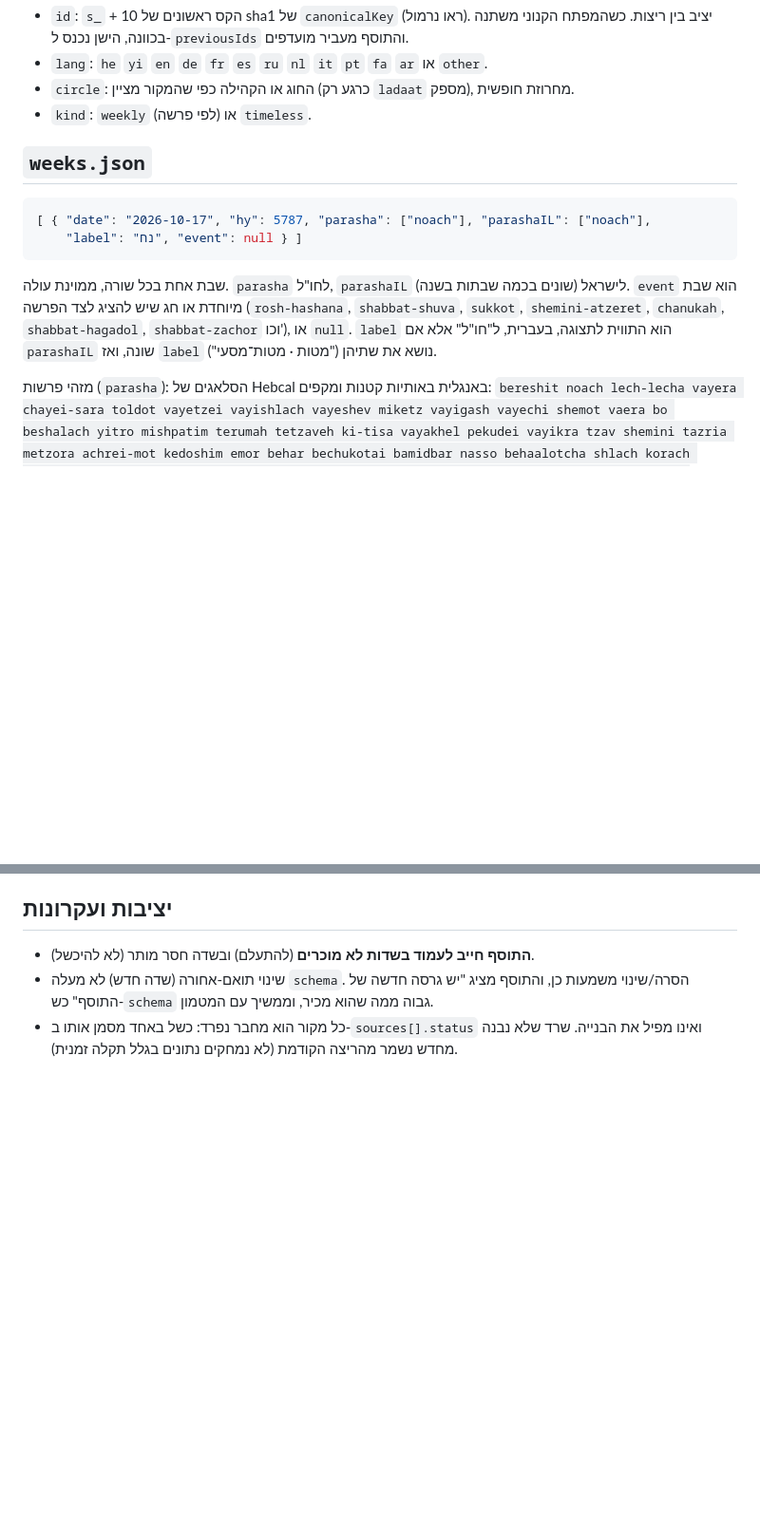
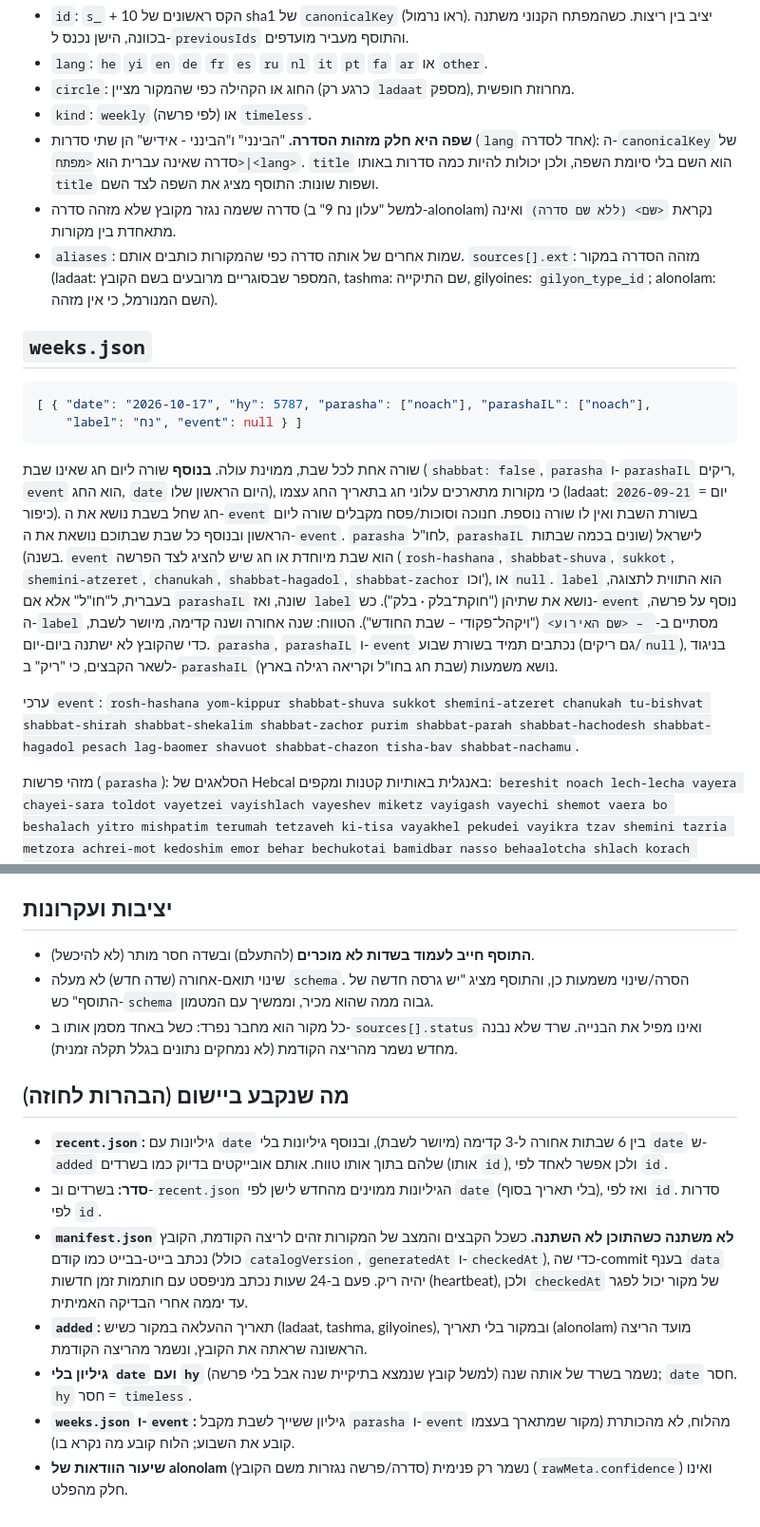
Before and after one commit to mmichaelush/otzaria-alonim-plugin, a Markdown page: docs/CATALOG_FORMAT.md, 2 parts joined by grey strips. Shown at 95% size. GitHub-like rendering; blank space fills up the shorter version.

Commit message:
docs: catalog format clarifications from the implementation

````diff
--- a/docs/CATALOG_FORMAT.md
+++ b/docs/CATALOG_FORMAT.md
@@ -88,6 +88,9 @@
 - `lang`: `he` `yi` `en` `de` `fr` `es` `ru` `nl` `it` `pt` `fa` `ar` או `other`.
 - `circle`: החוג או הקהילה כפי שהמקור מציין (כרגע רק `ladaat` מספק), מחרוזת חופשית.
 - `kind`: `weekly` (לפי פרשה) או `timeless`.
+- **שפה היא חלק מזהות הסדרה.** "הבינני" ו"הבינני - אידיש" הן שתי סדרות (`lang` אחד לסדרה): ה-`canonicalKey` של סדרה שאינה עברית הוא `<מפתח>|<lang>`. `title` הוא השם בלי סיומת השפה, ולכן יכולות להיות כמה סדרות באותו `title` ושפות שונות: התוסף מציג את השפה לצד השם.
+- סדרה ששמה נגזר מקובץ שלא מזהה סדרה (למשל "עלון נח 9" ב-alonolam) נקראת `<שם> (ללא שם סדרה)` ואינה מתאחדת בין מקורות.
+- `aliases`: שמות אחרים של אותה סדרה כפי שהמקורות כותבים אותם. `sources[].ext`: מזהה הסדרה במקור (ladaat: המספר שבסוגריים מרובעים בשם הקובץ, tashma: שם התיקייה, gilyoines: `gilyon_type_id`; alonolam: השם המנורמל, כי אין מזהה).
 
 ## `weeks.json`
 
@@ -96,11 +99,13 @@
     "label": "נח", "event": null } ]
 ```
 
-שבת אחת בכל שורה, ממוינת עולה. `parasha` לחו"ל, `parashaIL` לישראל (שונים בכמה
+שורה אחת לכל שבת, ממוינת עולה. **בנוסף** שורה ליום חג שאינו שבת (`shabbat: false`, `parasha` ו-`parashaIL` ריקים, `event` הוא החג, `date` היום הראשון שלו), כי מקורות מתארכים עלוני חג בתאריך החג עצמו (ladaat: `2026-09-21` = יום כיפור). חג שחל בשבת נושא את ה-`event` בשורת השבת ואין לו שורה נוספת. חנוכה וסוכות/פסח מקבלים שורה ליום הראשון ובנוסף כל שבת שבתוכם נושאת את ה-`event`. `parasha` לחו"ל, `parashaIL` לישראל (שונים בכמה
 שבתות בשנה). `event` הוא שבת מיוחדת או חג שיש להציג לצד הפרשה (`rosh-hashana`,
 `shabbat-shuva`, `sukkot`, `shemini-atzeret`, `chanukah`, `shabbat-hagadol`,
 `shabbat-zachor` וכו'), או `null`. `label` הוא התווית לתצוגה, בעברית, ל"חו"ל" אלא אם
-`parashaIL` שונה, ואז `label` נושא את שתיהן ("מטות · מטות־מסעי").
+`parashaIL` שונה, ואז `label` נושא את שתיהן ("חוקת־בלק · בלק"). כש-`event` נוסף על פרשה, ה-`label` מסתיים ב-` – <שם האירוע>` ("ויקהל־פקודי – שבת החודש"). הטווח: שנה אחורה ושנה קדימה, מיושר לשבת, כדי שהקובץ לא ישתנה ביום-יום. `parasha`, `parashaIL` ו-`event` נכתבים תמיד בשורת שבוע (גם ריקים/`null`), בניגוד לשאר הקבצים, כי "ריק" ב-`parashaIL` נושא משמעות (שבת חג בחו"ל וקריאה רגילה בארץ).
+
+ערכי `event`: `rosh-hashana yom-kippur shabbat-shuva sukkot shemini-atzeret chanukah tu-bishvat shabbat-shirah shabbat-shekalim shabbat-zachor purim shabbat-parah shabbat-hachodesh shabbat-hagadol pesach lag-baomer shavuot shabbat-chazon tisha-bav shabbat-nachamu`.
 
 מזהי פרשות (`parasha`): הסלאגים של Hebcal באנגלית באותיות קטנות ומקפים:
 `bereshit noach lech-lecha vayera chayei-sara toldot vayetzei vayishlach vayeshev
@@ -177,3 +184,13 @@ haazinu vezot-haberakhah`. בשבת משולבת זה מערך של שתיים.
   "יש גרסה חדשה של התוסף" כש-`schema` גבוה ממה שהוא מכיר, וממשיך עם המטמון.
 - כל מקור הוא מחבר נפרד: כשל באחד מסמן אותו ב-`sources[].status` ואינו מפיל את הבנייה.
   שרד שלא נבנה מחדש נשמר מהריצה הקודמת (לא נמחקים נתונים בגלל תקלה זמנית).
+
+## מה שנקבע ביישום (הבהרות לחוזה)
+
+- **`recent.json`:** גיליונות עם `date` בין 6 שבתות אחורה ל-3 קדימה (מיושר לשבת), ובנוסף גיליונות בלי `date` ש-`added` שלהם בתוך אותו טווח. אותם אובייקטים בדיוק כמו בשרדים (אותו `id`), ולכן אפשר לאחד לפי `id`.
+- **סדר:** בשרדים וב-`recent.json` הגיליונות ממוינים מהחדש לישן לפי `date` (בלי תאריך בסוף), ואז לפי `id`. סדרות לפי `id`.
+- **`manifest.json` לא משתנה כשהתוכן לא השתנה.** כשכל הקבצים והמצב של המקורות זהים לריצה הקודמת, הקובץ נכתב בייט-בבייט כמו קודם (כולל `catalogVersion`, `generatedAt` ו-`checkedAt`), כדי שה-commit בענף `data` יהיה ריק. פעם ב-24 שעות נכתב מניפסט עם חותמות זמן חדשות (heartbeat), ולכן `checkedAt` של מקור יכול לפגר עד יממה אחרי הבדיקה האמיתית.
+- **`added`:** תאריך ההעלאה במקור כשיש (ladaat, tashma, gilyoines), ובמקור בלי תאריך (alonolam) מועד הריצה הראשונה שראתה את הקובץ, ונשמר מהריצה הקודמת.
+- **גיליון בלי `date` ועם `hy`** (למשל קובץ שנמצא בתיקיית שנה אבל בלי פרשה) נשמר בשרד של אותה שנה; `date` חסר. `hy` חסר = `timeless`.
+- **`weeks.json` ו-`event`:** גיליון ששייך לשבת מקבל `parasha` ו-`event` מהלוח, לא מהכותרת (מקור שמתארך בעצמו קובע את השבוע; הלוח קובע מה נקרא בו).
+- **שיעור הוודאות של alonolam** (סדרה/פרשה נגזרות משם הקובץ) נשמר רק פנימית (`rawMeta.confidence`) ואינו חלק מהפלט.
````
Also changed, not shown: other parts of docs/CATALOG_FORMAT.md (+4 -2 lines).
